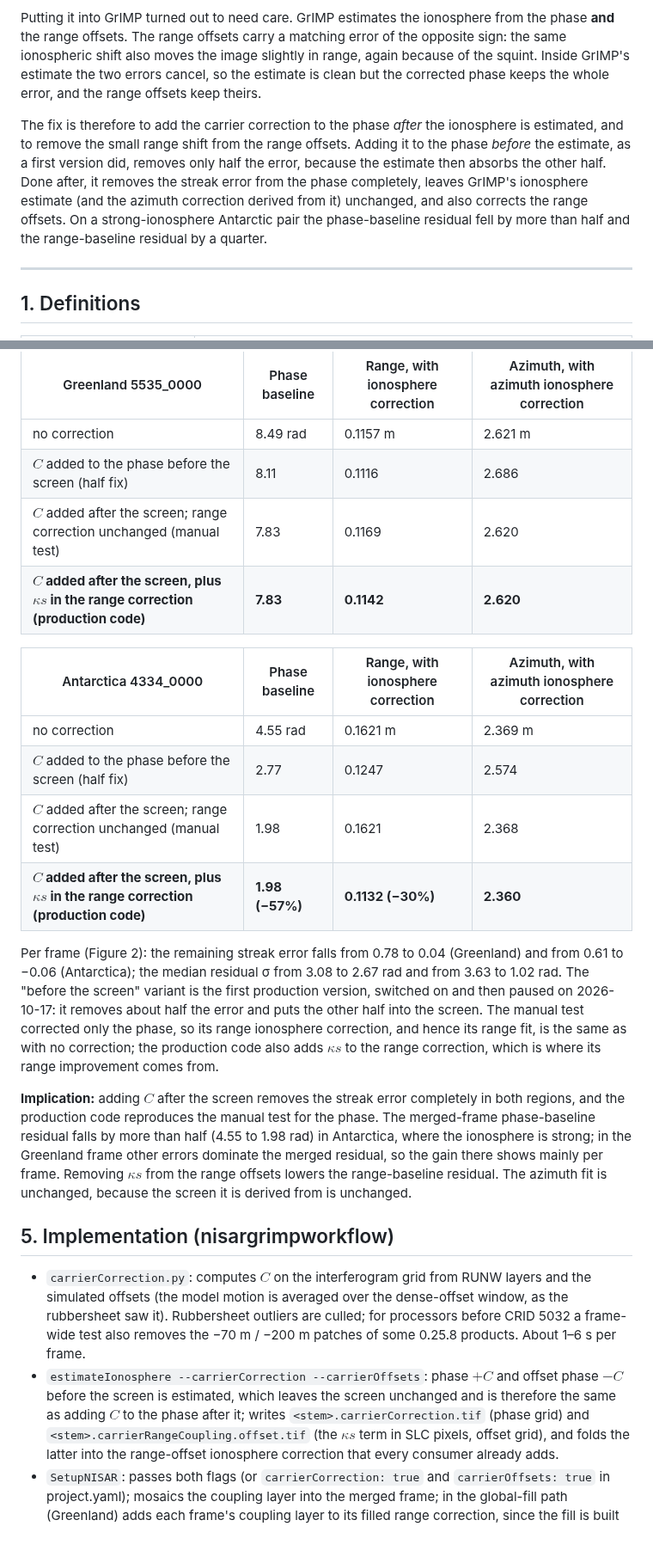
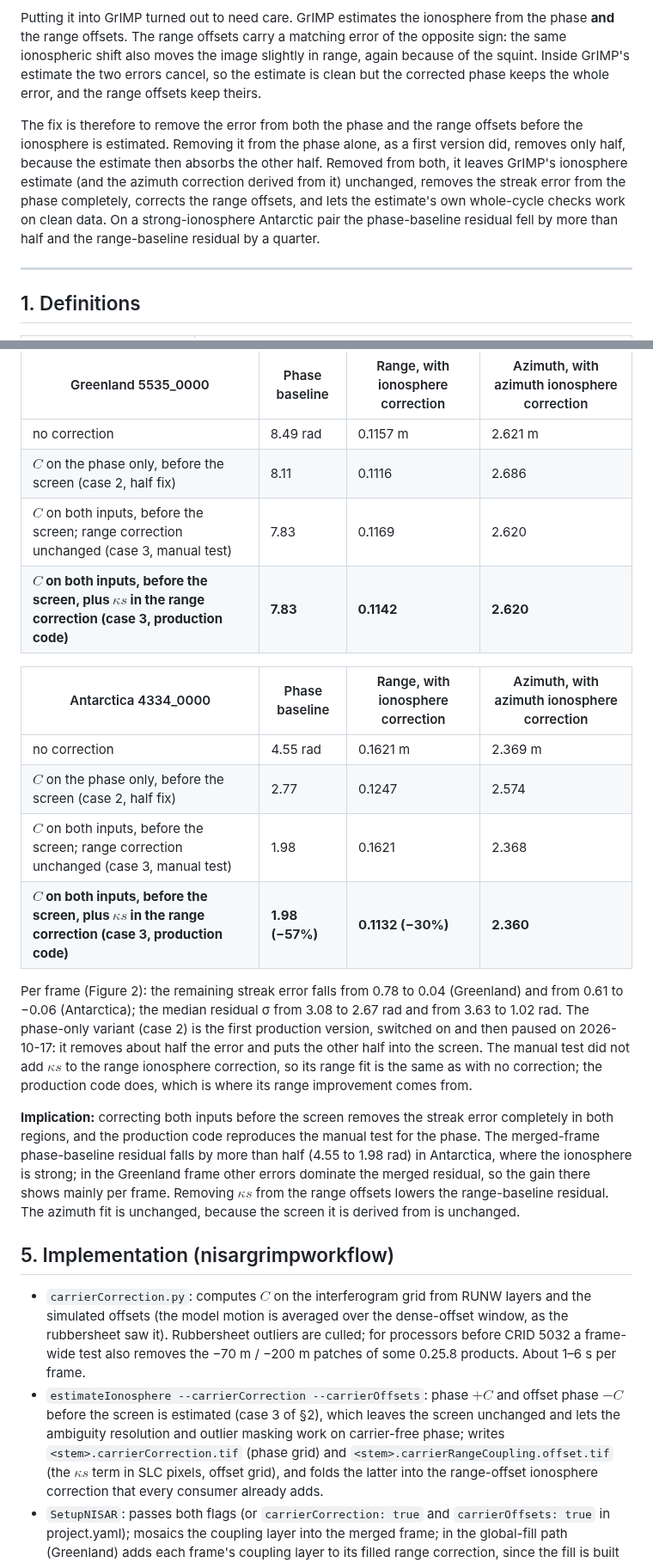
Before and after one commit to fastice/nisarErrors, a Markdown page: Documents/carrierRangeCoupling.md, 2 parts joined by grey strips. Shown at 86% size. GitHub-like rendering; blank space fills up the shorter version.

```diff
--- a/Documents/carrierRangeCoupling.md
+++ b/Documents/carrierRangeCoupling.md
@@ -23,11 +23,11 @@ The range offsets carry a matching error of the opposite sign: the same ionosphe
 in range, again because of the squint. Inside GrIMP's estimate the two errors cancel, so the estimate is clean but the
 corrected phase keeps the whole error, and the range offsets keep theirs.
 
-The fix is therefore to add the carrier correction to the phase *after* the ionosphere is estimated, and to remove the
-small range shift from the range offsets. Adding it to the phase *before* the estimate, as a first version did, removes
-only half the error, because the estimate then absorbs the other half. Done after, it removes the streak error from the
-phase completely, leaves GrIMP's ionosphere estimate (and the azimuth correction derived from it) unchanged, and also
-corrects the range offsets. On a strong-ionosphere Antarctic pair the phase-baseline residual fell by more than half and the
+The fix is therefore to remove the error from both the phase and the range offsets before the ionosphere is estimated.
+Removing it from the phase alone, as a first version did, removes only half, because the estimate then absorbs the other
+half. Removed from both, it leaves GrIMP's ionosphere estimate (and the azimuth correction derived from it) unchanged,
+removes the streak error from the phase completely, corrects the range offsets, and lets the estimate's own
+whole-cycle checks work on clean data. On a strong-ionosphere Antarctic pair the phase-baseline residual fell by more than half and the
 range-baseline residual by a quarter.
 
 ---
@@ -159,26 +176,26 @@ Merged-frame baseline fits (σ of the fit residuals):
 | Greenland 5535_0000 | Phase baseline | Range, with ionosphere correction | Azimuth, with azimuth ionosphere correction |
 |---|---|---|---|
 | no correction | 8.49 rad | 0.1157 m | 2.621 m |
-| $`C`$ added to the phase before the screen (half fix) | 8.11 | 0.1116 | 2.686 |
-| $`C`$ added after the screen; range correction unchanged (manual test) | 7.83 | 0.1169 | 2.620 |
-| **$`C`$ added after the screen, plus $`\kappa s`$ in the range correction (production code)** | **7.83** | **0.1142** | **2.620** |
+| $`C`$ on the phase only, before the screen (case 2, half fix) | 8.11 | 0.1116 | 2.686 |
+| $`C`$ on both inputs, before the screen; range correction unchanged (case 3, manual test) | 7.83 | 0.1169 | 2.620 |
+| **$`C`$ on both inputs, before the screen, plus $`\kappa s`$ in the range correction (case 3, production code)** | **7.83** | **0.1142** | **2.620** |
 
 | Antarctica 4334_0000 | Phase baseline | Range, with ionosphere correction | Azimuth, with azimuth ionosphere correction |
 |---|---|---|---|
 | no correction | 4.55 rad | 0.1621 m | 2.369 m |
-| $`C`$ added to the phase before the screen (half fix) | 2.77 | 0.1247 | 2.574 |
-| $`C`$ added after the screen; range correction unchanged (manual test) | 1.98 | 0.1621 | 2.368 |
-| **$`C`$ added after the screen, plus $`\kappa s`$ in the range correction (production code)** | **1.98 (−57%)** | **0.1132 (−30%)** | **2.360** |
+| $`C`$ on the phase only, before the screen (case 2, half fix) | 2.77 | 0.1247 | 2.574 |
+| $`C`$ on both inputs, before the screen; range correction unchanged (case 3, manual test) | 1.98 | 0.1621 | 2.368 |
+| **$`C`$ on both inputs, before the screen, plus $`\kappa s`$ in the range correction (case 3, production code)** | **1.98 (−57%)** | **0.1132 (−30%)** | **2.360** |
 
 Per frame (Figure 2): the remaining streak error falls from 0.78 to 0.04 (Greenland) and from 0.61 to −0.06
-(Antarctica); the median residual σ from 3.08 to 2.67 rad and from 3.63 to 1.02 rad. The "before the screen" variant
-is the first production version, switched on and then paused on 2026-10-17: it removes about half the error and puts
-the other half into the screen. The manual test corrected only the phase, so its range ionosphere correction, and hence
-its range fit, is the same as with no correction; the production code also adds $`\kappa s`$ to the range correction,
-which is where its range improvement comes from.
+(Antarctica); the median residual σ from 3.08 to 2.67 rad and from 3.63 to 1.02 rad. The phase-only variant
+(case 2) is the first production version, switched on and then paused on 2026-10-17: it removes about half the error
+and puts the other half into the screen. The manual test did not add $`\kappa s`$ to the range ionosphere correction,
+so its range fit is the same as with no correction; the production code does, which is where its range improvement
+comes from.
 
-**Implication:** adding $`C`$ after the screen removes the streak error completely in both regions, and the production
-code reproduces the manual test for the phase. The merged-frame phase-baseline residual falls by more than half (4.55 to 1.98 rad) in Antarctica, where the
+**Implication:** correcting both inputs before the screen removes the streak error completely in both regions, and
+the production code reproduces the manual test for the phase. The merged-frame phase-baseline residual falls by more than half (4.55 to 1.98 rad) in Antarctica, where the
 ionosphere is strong; in the Greenland frame other errors dominate the merged residual, so the gain there shows mainly
 per frame. Removing $`\kappa s`$ from the range offsets lowers the range-baseline residual. The azimuth fit is
 unchanged, because the screen it is derived from is unchanged.
@@ -190,7 +207,8 @@ unchanged, because the screen it is derived from is unchanged.
   for processors before CRID 5032 a frame-wide test also removes the −70 m / −200 m patches of some 0.25.8 products.
   About 1–6 s per frame.
 - `estimateIonosphere --carrierCorrection --carrierOffsets`: phase $`+C`$ and offset phase $`-C`$ before the screen is
-  estimated, which leaves the screen unchanged and is therefore the same as adding $`C`$ to the phase after it; writes `<stem>.carrierCorrection.tif` (phase grid) and `<stem>.carrierRangeCoupling.offset.tif` (the
+  estimated (case 3 of §2), which leaves the screen unchanged and lets the ambiguity resolution and outlier masking
+  work on carrier-free phase; writes `<stem>.carrierCorrection.tif` (phase grid) and `<stem>.carrierRangeCoupling.offset.tif` (the
   $`\kappa s`$ term in SLC pixels, offset grid), and folds the latter into the range-offset ionosphere correction that
   every consumer already adds.
 - `SetupNISAR`: passes both flags (or `carrierCorrection: true` and `carrierOffsets: true` in project.yaml); mosaics
```
Also changed, not shown: other parts of Documents/carrierRangeCoupling.md (+30 -13 lines), Documents/images/carrierCoupling_sandboxes.png.
